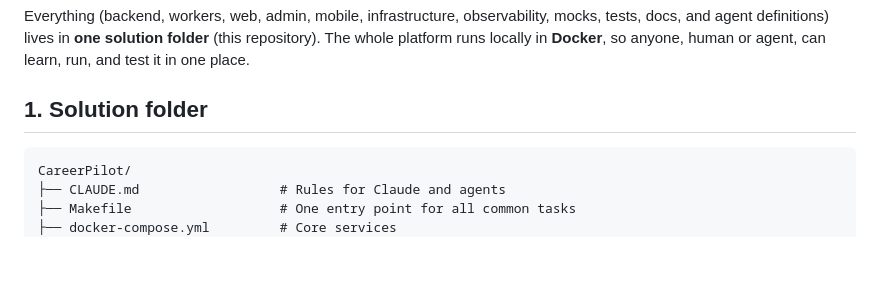
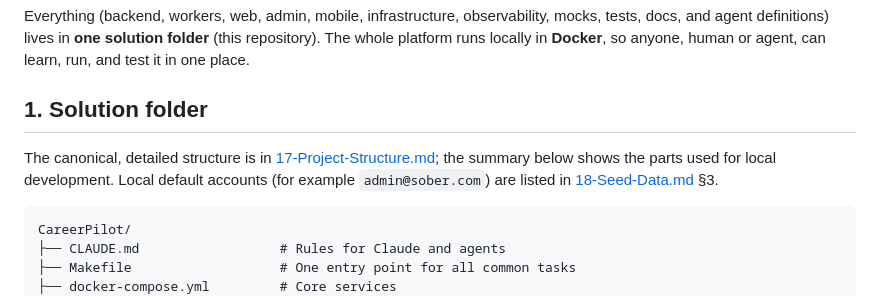
Before and after one commit to saidul-islam-rajib/CareerPilot, a Markdown page: Planning/13-Local-Development.md, the part around the change. Drawn GitHub-style; blank space fills up the shorter version.

Commit message:
Link structure, seeds, Redis docs
Co-Authored-By: Claude Opus 5.5 <noreply@anthropic.com>

````diff
--- a/Planning/13-Local-Development.md
+++ b/Planning/13-Local-Development.md
@@ -3,6 +3,8 @@
 Everything (backend, workers, web, admin, mobile, infrastructure, observability, mocks, tests, docs, and agent definitions) lives in **one solution folder** (this repository). The whole platform runs locally in **Docker**, so anyone, human or agent, can learn, run, and test it in one place.
 
 ## 1. Solution folder
+
+The canonical, detailed structure is in [17-Project-Structure.md](17-Project-Structure.md); the summary below shows the parts used for local development. Local default accounts (for example `admin@sober.com`) are listed in [18-Seed-Data.md](18-Seed-Data.md) §3.
 
 ```text
 CareerPilot/
````
Also changed, not shown: Planning/04-Data-and-Storage.md (+1 -1 lines), Planning/07-Engineering-Standards.md (+1 -0 lines).
